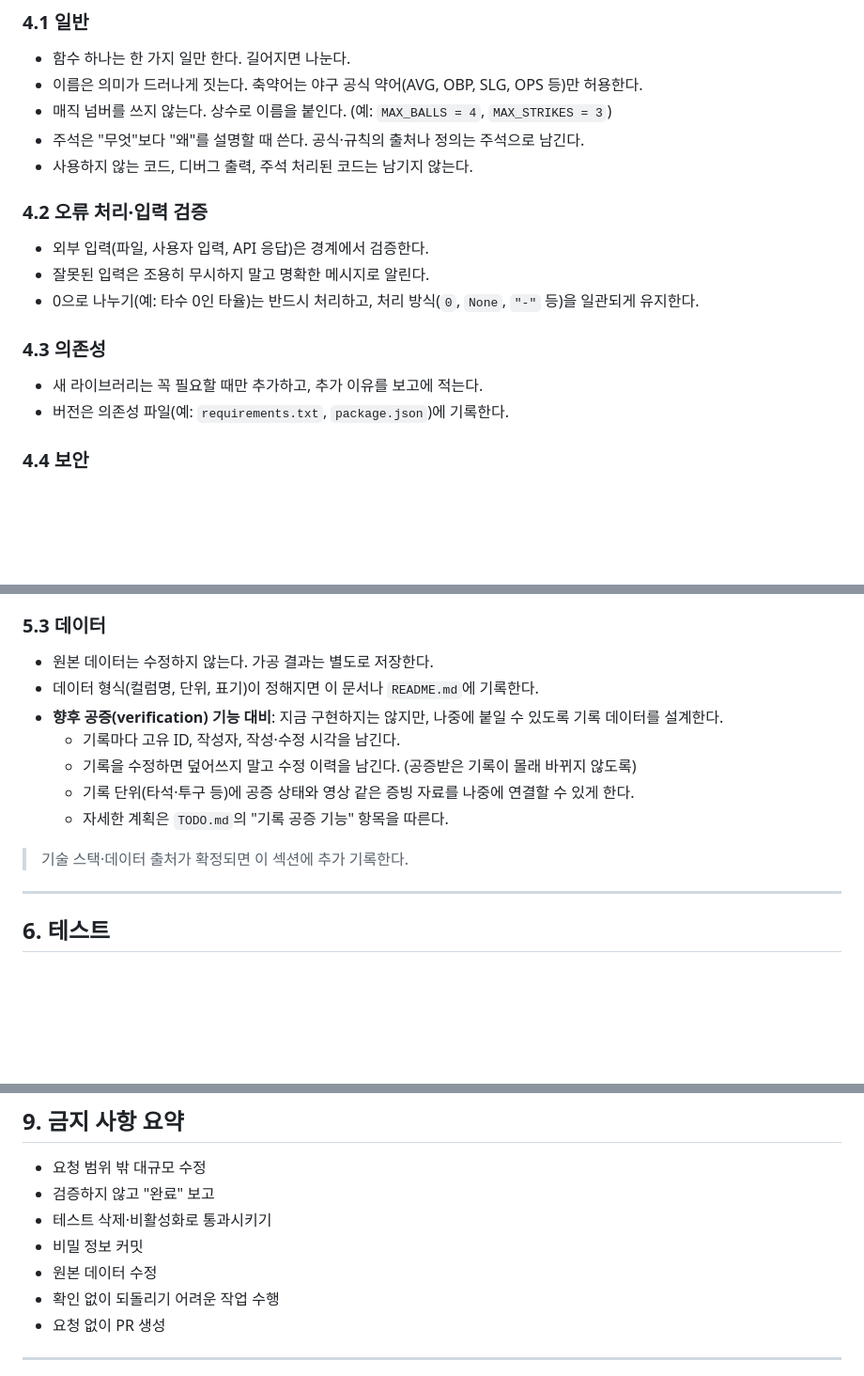
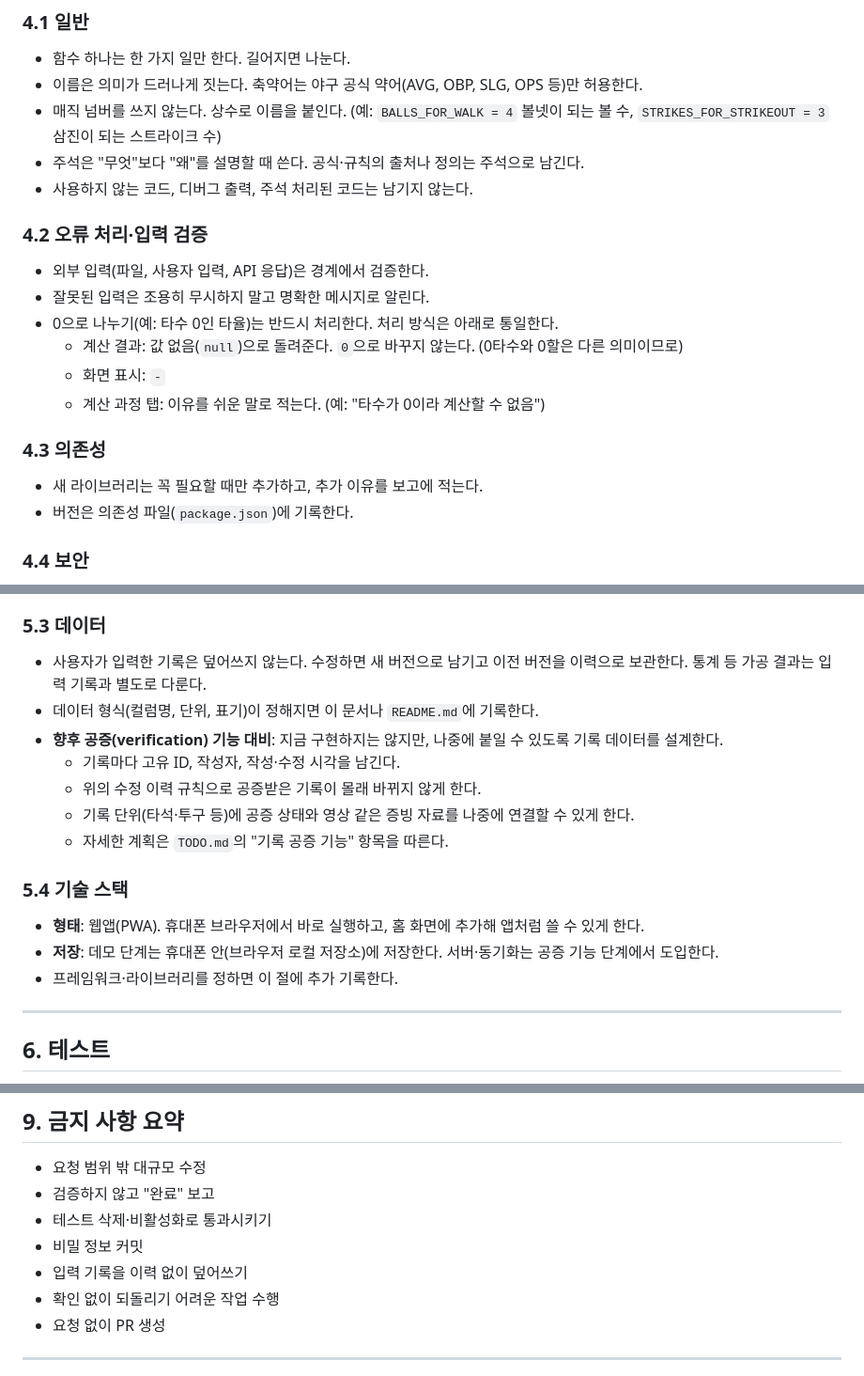
Before and after one commit to Hoyasiro/baseball_counter_stat_cal, a Markdown page: CLAUDE.md, 3 parts joined by grey strips. Shown at 94% size. Drawn GitHub-style; blank space fills up the shorter version.

Commit message:
docs: 코딩 지침서 갱신 (최종 검증 반영: 기술 스택·0 나누기·카운트 표기·기록 수정 규칙)
Co-Authored-By: Claude Opus 5.5 <noreply@anthropic.com>
Claude-Session: https://claude.ai/code/session_01EWKJfAha6pwPFpmUnfqK2T

```diff
--- a/CLAUDE.md
+++ b/CLAUDE.md
@@ -82,18 +82,21 @@
 ### 4.1 일반
 - 함수 하나는 한 가지 일만 한다. 길어지면 나눈다.
 - 이름은 의미가 드러나게 짓는다. 축약어는 야구 공식 약어(AVG, OBP, SLG, OPS 등)만 허용한다.
-- 매직 넘버를 쓰지 않는다. 상수로 이름을 붙인다. (예: `MAX_BALLS = 4`, `MAX_STRIKES = 3`)
+- 매직 넘버를 쓰지 않는다. 상수로 이름을 붙인다. (예: `BALLS_FOR_WALK = 4` 볼넷이 되는 볼 수, `STRIKES_FOR_STRIKEOUT = 3` 삼진이 되는 스트라이크 수)
 - 주석은 "무엇"보다 "왜"를 설명할 때 쓴다. 공식·규칙의 출처나 정의는 주석으로 남긴다.
 - 사용하지 않는 코드, 디버그 출력, 주석 처리된 코드는 남기지 않는다.
 
 ### 4.2 오류 처리·입력 검증
 - 외부 입력(파일, 사용자 입력, API 응답)은 경계에서 검증한다.
 - 잘못된 입력은 조용히 무시하지 말고 명확한 메시지로 알린다.
-- 0으로 나누기(예: 타수 0인 타율)는 반드시 처리하고, 처리 방식(`0`, `None`, `"-"` 등)을 일관되게 유지한다.
+- 0으로 나누기(예: 타수 0인 타율)는 반드시 처리한다. 처리 방식은 아래로 통일한다.
+  - 계산 결과: 값 없음(`null`)으로 돌려준다. `0`으로 바꾸지 않는다. (0타수와 0할은 다른 의미이므로)
+  - 화면 표시: `-`
+  - 계산 과정 탭: 이유를 쉬운 말로 적는다. (예: "타수가 0이라 계산할 수 없음")
 
 ### 4.3 의존성
 - 새 라이브러리는 꼭 필요할 때만 추가하고, 추가 이유를 보고에 적는다.
-- 버전은 의존성 파일(예: `requirements.txt`, `package.json`)에 기록한다.
+- 버전은 의존성 파일(`package.json`)에 기록한다.
 
 ### 4.4 보안
 - API 키, 비밀번호, 토큰 등 비밀 정보를 코드나 커밋에 넣지 않는다. 환경 변수를 사용한다.
@@ -124,15 +128,18 @@
   - 탭의 숫자는 화면 결과와 **같은 계산 함수**에서 나와야 한다. 탭 표시용으로 계산을 따로 다시 구현하지 않는다.
 
 ### 5.3 데이터
-- 원본 데이터는 수정하지 않는다. 가공 결과는 별도로 저장한다.
+- 사용자가 입력한 기록은 덮어쓰지 않는다. 수정하면 새 버전으로 남기고 이전 버전을 이력으로 보관한다. 통계 등 가공 결과는 입력 기록과 별도로 다룬다.
 - 데이터 형식(컬럼명, 단위, 표기)이 정해지면 이 문서나 `README.md`에 기록한다.
 - **향후 공증(verification) 기능 대비**: 지금 구현하지는 않지만, 나중에 붙일 수 있도록 기록 데이터를 설계한다.
   - 기록마다 고유 ID, 작성자, 작성·수정 시각을 남긴다.
-  - 기록을 수정하면 덮어쓰지 말고 수정 이력을 남긴다. (공증받은 기록이 몰래 바뀌지 않도록)
+  - 위의 수정 이력 규칙으로 공증받은 기록이 몰래 바뀌지 않게 한다.
   - 기록 단위(타석·투구 등)에 공증 상태와 영상 같은 증빙 자료를 나중에 연결할 수 있게 한다.
   - 자세한 계획은 `TODO.md`의 "기록 공증 기능" 항목을 따른다.
 
-> 기술 스택·데이터 출처가 확정되면 이 섹션에 추가 기록한다.
+### 5.4 기술 스택
+- **형태**: 웹앱(PWA). 휴대폰 브라우저에서 바로 실행하고, 홈 화면에 추가해 앱처럼 쓸 수 있게 한다.
+- **저장**: 데모 단계는 휴대폰 안(브라우저 로컬 저장소)에 저장한다. 서버·동기화는 공증 기능 단계에서 도입한다.
+- 프레임워크·라이브러리를 정하면 이 절에 추가 기록한다.
 
 ---
 
@@ -176,7 +183,7 @@
 - 검증하지 않고 "완료" 보고
 - 테스트 삭제·비활성화로 통과시키기
 - 비밀 정보 커밋
-- 원본 데이터 수정
+- 입력 기록을 이력 없이 덮어쓰기
 - 확인 없이 되돌리기 어려운 작업 수행
 - 요청 없이 PR 생성
 
```
Also changed, not shown: other parts of CLAUDE.md (+1 -0 lines).
